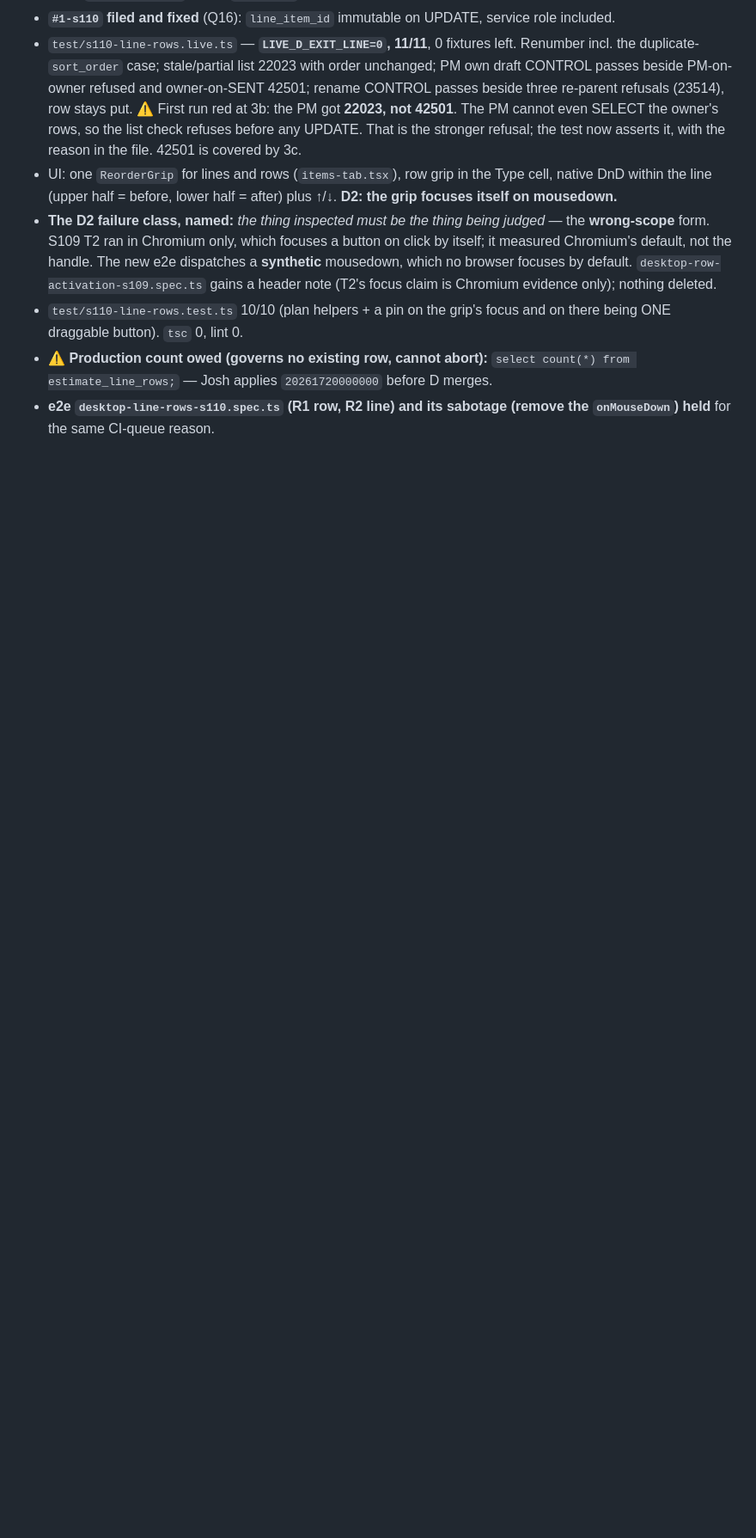
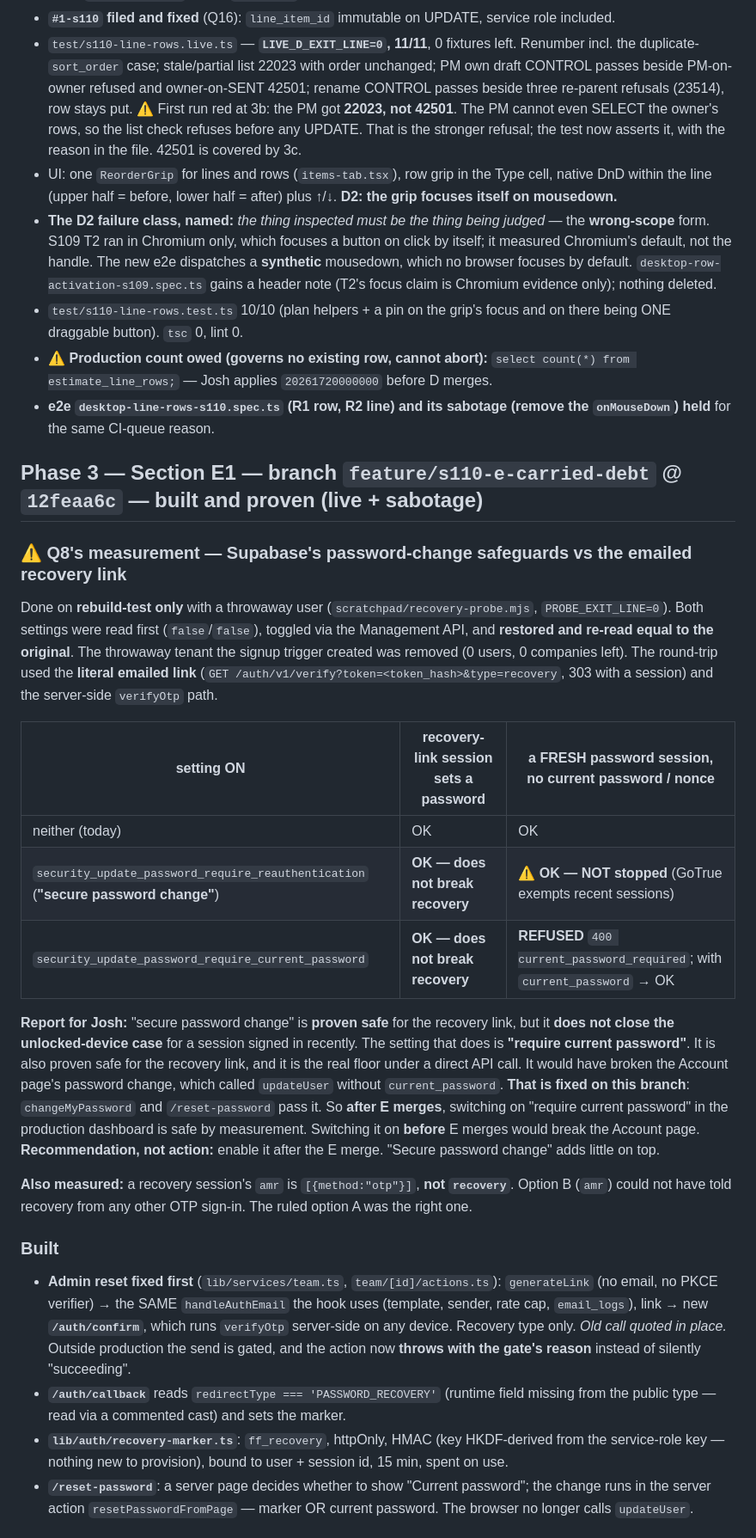
Before and after one commit to IronFrame414/FrameFocus, a Markdown page: docs/sessions/S110-report.md, the part around one of its changes. Shown at 86% size. Drawn GitHub-style; blank space fills up the shorter version.

Commit message:
[Docs] S110 report — E1 and the password-setting measurement
Co-Authored-By: Claude Opus 5.5 (1M context) <noreply@anthropic.com>

```diff
--- a/docs/sessions/S110-report.md
+++ b/docs/sessions/S110-report.md
@@ -157,3 +157,50 @@ invisible to the walk, and is disallowed for contract routes. No migration. Merg
   `select count(*) from estimate_line_rows;` — Josh applies `20261720000000` before D merges.
 - **e2e `desktop-line-rows-s110.spec.ts` (R1 row, R2 line) and its sabotage (remove the
   `onMouseDown`) held** for the same CI-queue reason.
+
+## Phase 3 — Section E1 — branch `feature/s110-e-carried-debt` @ `12feaa6c` — **built and proven (live + sabotage)**
+
+### ⚠️ Q8's measurement — Supabase's password-change safeguards vs the emailed recovery link
+
+Done on **rebuild-test only** with a throwaway user (`scratchpad/recovery-probe.mjs`, `PROBE_EXIT_LINE=0`).
+Both settings were read first (`false`/`false`), toggled via the Management API, and **restored and
+re-read equal to the original**. The throwaway tenant the signup trigger created was removed (0
+users, 0 companies left). The round-trip used the **literal emailed link**
+(`GET /auth/v1/verify?token=<token_hash>&type=recovery`, 303 with a session) and the server-side
+`verifyOtp` path.
+
+| setting ON | recovery-link session sets a password | a FRESH password session, no current password / nonce |
+| --- | --- | --- |
+| neither (today) | OK | OK |
+| `security_update_password_require_reauthentication` (**"secure password change"**) | **OK — does not break recovery** | ⚠️ **OK — NOT stopped** (GoTrue exempts recent sessions) |
+| `security_update_password_require_current_password` | **OK — does not break recovery** | **REFUSED** `400 current_password_required`; with `current_password` → OK |
+
+**Report for Josh:** "secure password change" is **proven safe** for the recovery link, but it
+**does not close the unlocked-device case** for a session signed in recently. The setting that does
+is **"require current password"**. It is also proven safe for the recovery link, and it is the
+real floor under a direct API call. It would have broken the Account page's password change,
+which called `updateUser` without `current_password`. **That is fixed on this branch**:
+`changeMyPassword` and `/reset-password` pass it. So **after E merges**, switching on "require
+current password" in the production dashboard is safe by measurement. Switching it on **before**
+E merges would break the Account page. **Recommendation, not action:** enable it after the E
+merge. "Secure password change" adds little on top.
+
+**Also measured:** a recovery session's `amr` is `[{method:"otp"}]`, **not `recovery`**. Option B
+(`amr`) could not have told recovery from any other OTP sign-in. The ruled option A was the right
+one.
+
+### Built
+
+- **Admin reset fixed first** (`lib/services/team.ts`, `team/[id]/actions.ts`): `generateLink`
+  (no email, no PKCE verifier) → the SAME `handleAuthEmail` the hook uses (template, sender, rate
+  cap, `email_logs`), link → new **`/auth/confirm`**, which runs `verifyOtp` server-side on any
+  device. Recovery type only. _Old call quoted in place._ Outside production the send is
+  gated, and the action now **throws with the gate's reason** instead of silently "succeeding".
+- **`/auth/callback`** reads `redirectType === 'PASSWORD_RECOVERY'` (runtime field missing from the
+  public type — read via a commented cast) and sets the marker.
+- **`lib/auth/recovery-marker.ts`**: `ff_recovery`, httpOnly, HMAC (key HKDF-derived from the
+  service-role key — nothing new to provision), bound to user + session id, 15 min, spent on use.
+- **`/reset-password`**: a server page decides whether to show "Current password"; the change runs
+  in the server action `resetPasswordFromPage` — marker OR current password. The browser no longer
+  calls `updateUser`.
+
```
Also changed, not shown: other parts of docs/sessions/S110-report.md (+15 -0 lines).
